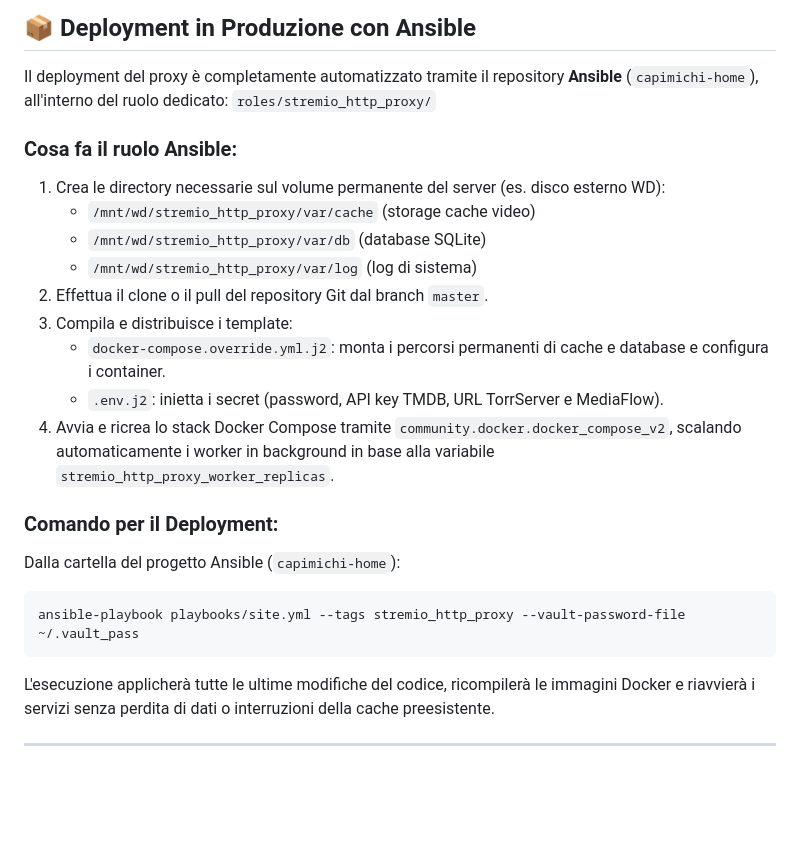
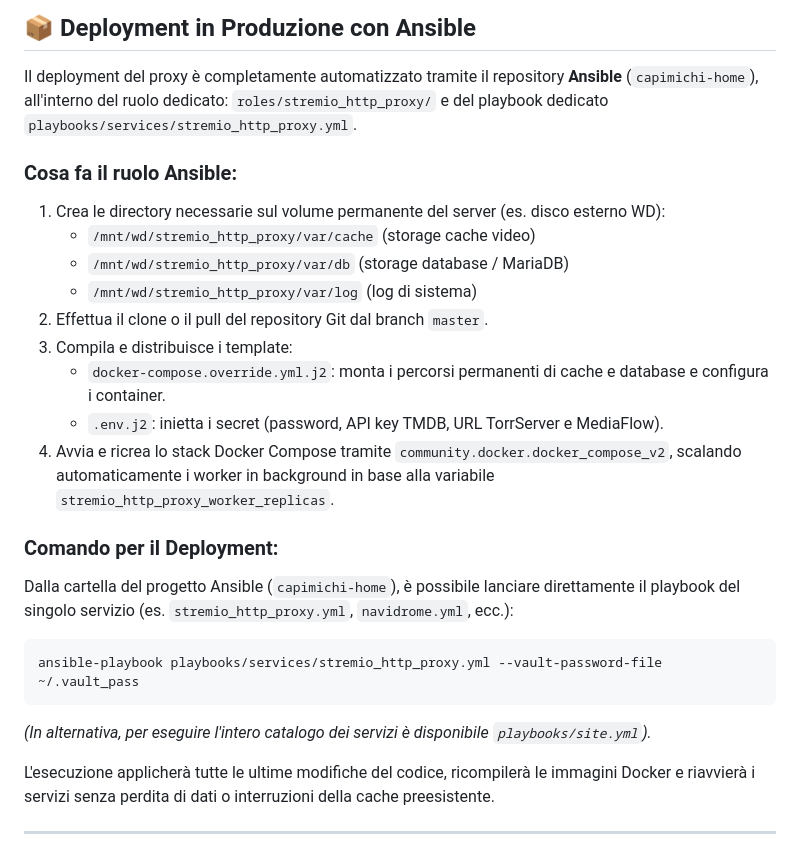
Before and after one commit to capimichi/stremio-http-proxy, a Markdown page: README.md, the part around the change. Rendered like a GitHub page; blank space fills up the shorter version.

Commit message:
Update deployment documentation with single service playbooks

````diff
--- a/README.md
+++ b/README.md
@@ -188,12 +188,12 @@ docker compose up --build -d --scale stremio-http-proxy-worker=2
 ## 📦 Deployment in Produzione con Ansible
 
 Il deployment del proxy è completamente automatizzato tramite il repository **Ansible** (`capimichi-home`), all'interno del ruolo dedicato:
-`roles/stremio_http_proxy/`
+`roles/stremio_http_proxy/` e del playbook dedicato `playbooks/services/stremio_http_proxy.yml`.
 
 ### Cosa fa il ruolo Ansible:
 1. Crea le directory necessarie sul volume permanente del server (es. disco esterno WD):
    - `/mnt/wd/stremio_http_proxy/var/cache` (storage cache video)
-   - `/mnt/wd/stremio_http_proxy/var/db` (database SQLite)
+   - `/mnt/wd/stremio_http_proxy/var/db` (storage database / MariaDB)
    - `/mnt/wd/stremio_http_proxy/var/log` (log di sistema)
 2. Effettua il clone o il pull del repository Git dal branch `master`.
 3. Compila e distribuisce i template:
@@ -202,11 +202,13 @@ Il deployment del proxy è completamente automatizzato tramite il repository **A
 4. Avvia e ricrea lo stack Docker Compose tramite `community.docker.docker_compose_v2`, scalando automaticamente i worker in background in base alla variabile `stremio_http_proxy_worker_replicas`.
 
 ### Comando per il Deployment:
-Dalla cartella del progetto Ansible (`capimichi-home`):
+Dalla cartella del progetto Ansible (`capimichi-home`), è possibile lanciare direttamente il playbook del singolo servizio (es. `stremio_http_proxy.yml`, `navidrome.yml`, ecc.):
 
 ```bash
-ansible-playbook playbooks/site.yml --tags stremio_http_proxy --vault-password-file ~/.vault_pass
+ansible-playbook playbooks/services/stremio_http_proxy.yml --vault-password-file ~/.vault_pass
 ```
+
+*(In alternativa, per eseguire l'intero catalogo dei servizi è disponibile `playbooks/site.yml`).*
 
 L'esecuzione applicherà tutte le ultime modifiche del codice, ricompilerà le immagini Docker e riavvierà i servizi senza perdita di dati o interruzioni della cache preesistente.
 
````
